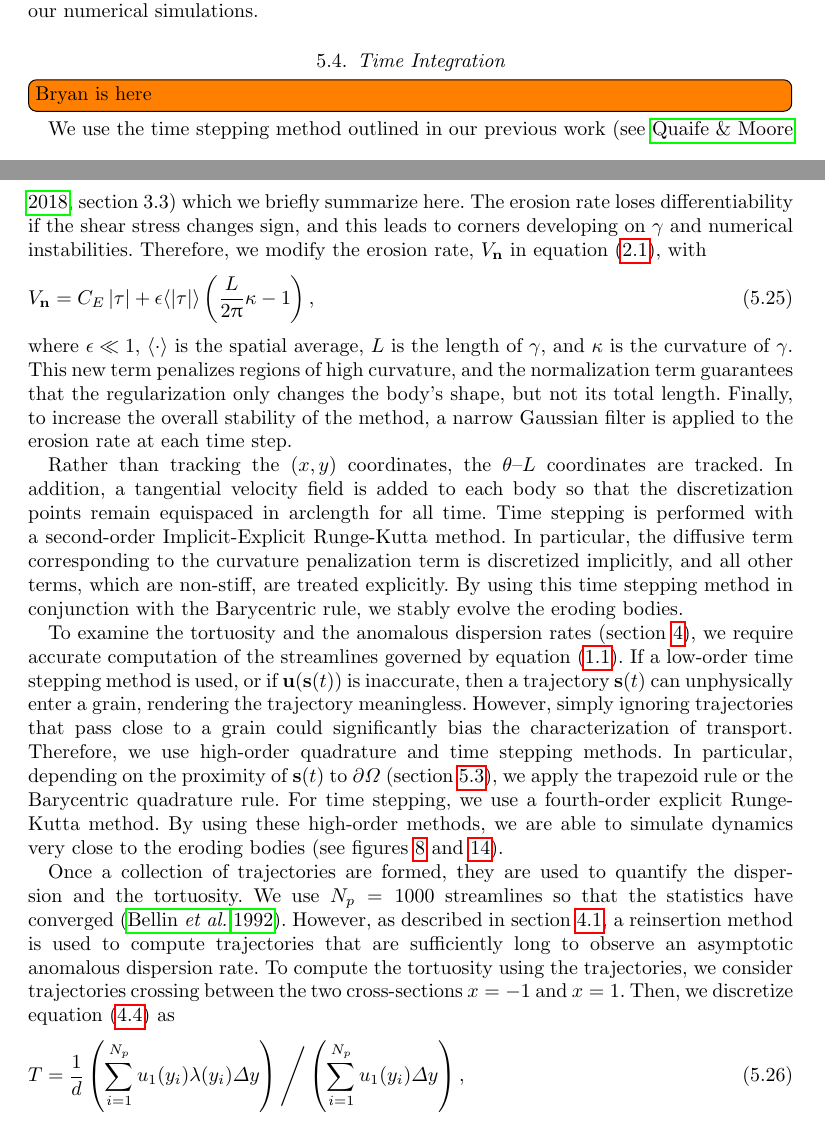
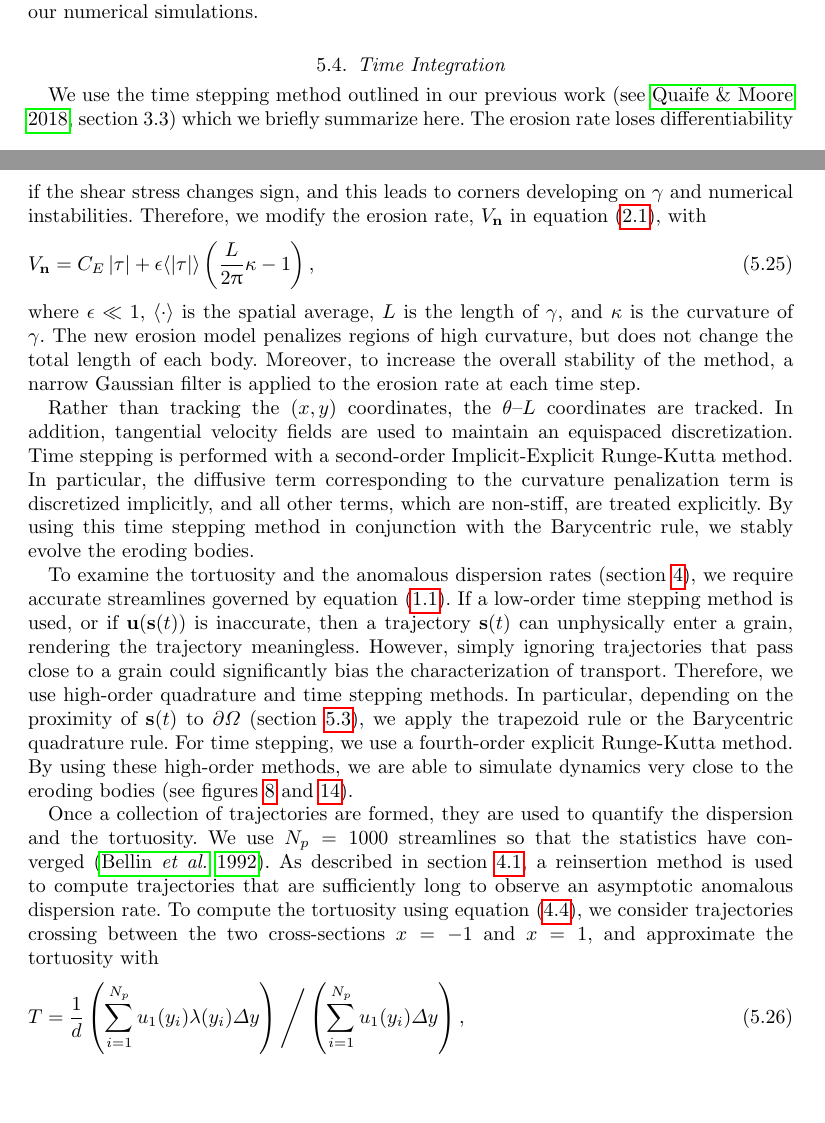
Before and after one commit to quaife/erosion, a LaTeX paper (docs/transport/erosion_transport.tex): two parts of pages 15 and 16 of 31, joined at a grey line, cut so that both start at the same text, the shorter picture padded with empty space. Compiled offline with pdfLaTeX; a LaTeX package or settings file that is missing is left out.

Commit message:
gave it one last read through

```diff
--- a/docs/transport/erosion_transport.tex
+++ b/docs/transport/erosion_transport.tex
@@ -1197,7 +1197,6 @@ these values for all of our numerical simulations.
 \subsection{Time Integration}
 \label{sec:time}
 %%%%%%%%%%%%%%%%%%%%%%%%%%%%%%%%%%%%%%%%%%%%%%%%%%%%%%%%%%%%%%%%%%%%%%%
-\todo[inline]{Bryan is here}
 We use the time stepping method outlined in our previous
 work~\citep[see][section 3.3]{qua-moo2018} which we briefly summarize
 here.  The erosion rate loses differentiability if the shear stress
@@ -1210,24 +1209,22 @@ in equation~\eqref{eqn:erosionModel}, with
 \end{align}
 where $\epsilon \ll 1,$ $\langle \cdot \rangle$ is the spatial average,
 $L$ is the length of $\gamma$, and $\kappa$ is the curvature of
-$\gamma$.  This new term penalizes regions of high curvature, and the
-normalization term guarantees that the regularization only changes the
-body's shape, but not its total length.  Finally, to increase the
-overall stability of the method, a narrow Gaussian filter is applied to
-the erosion rate at each time step.
+$\gamma$.  The new erosion model penalizes regions of high curvature,
+but does not change the total length of each body.  Moreover, to
+increase the overall stability of the method, a narrow Gaussian filter
+is applied to the erosion rate at each time step.
 
 Rather than tracking the $(x,y)$ coordinates, the {\thL} coordinates are
-tracked. In addition, a tangential velocity field is added to each body
-so that the discretization points remain equispaced in arclength for all
-time.  Time stepping is performed with a second-order Implicit-Explicit
-Runge-Kutta method. In particular, the diffusive term corresponding to
-the curvature penalization term is discretized implicitly, and all other
-terms, which are non-stiff, are treated explicitly.  By using this time
-stepping method in conjunction with the Barycentric rule, we stably
-evolve the eroding bodies.
+tracked. In addition, tangential velocity fields are used to maintain
+an equispaced discretization. Time stepping is performed with a
+second-order Implicit-Explicit Runge-Kutta method. In particular, the
+diffusive term corresponding to the curvature penalization term is
+discretized implicitly, and all other terms, which are non-stiff, are
+treated explicitly.  By using this time stepping method in conjunction
+with the Barycentric rule, we stably evolve the eroding bodies.
 
 To examine the tortuosity and the anomalous dispersion rates
-(section~\ref{sec:transport}), we require accurate computation of the
+(section~\ref{sec:transport}), we require accurate
 streamlines governed by equation~\eqref{eqn:tracers}. If a low-order
 time stepping method is used, or if $\uu(\ss(t))$ is inaccurate, then a
 trajectory $\ss(t)$ can unphysically enter a grain, rendering the
@@ -1243,13 +1240,13 @@ figures~\ref{fig:Eroding20tracer} and~\ref{fig:Eroding100tort}).
 
 Once a collection of trajectories are formed, they are used to quantify
 the dispersion and the tortuosity.  We use $N_p = 1000$ streamlines so
-that the statistics have converged~\citep{bel-sal-rin1992}.  However, as
-described in section~\ref{sec:dispersion}, a reinsertion method is used
-to compute trajectories that are sufficiently long to observe an
-asymptotic anomalous dispersion rate.  To compute the tortuosity using
-the trajectories, we consider trajectories crossing between the two
-cross-sections $x=-1$ and $x=1$.  Then, we discretize
-equation~\eqref{eqn:tortuosity1} as
+that the statistics have converged~\citep{bel-sal-rin1992}. As described
+in section~\ref{sec:dispersion}, a reinsertion method is used to compute
+trajectories that are sufficiently long to observe an asymptotic
+anomalous dispersion rate.  To compute the tortuosity using
+equation~\eqref{eqn:tortuosity1}, we consider trajectories crossing
+between the two cross-sections $x=-1$ and $x=1$, and approximate the
+tortuosity with
 \begin{align}
   T = \frac{1}{d}\left(\sum_{i=1}^{N_p}
     u_1(y_i) \lambda(y_i) \Delta y \right)
```
